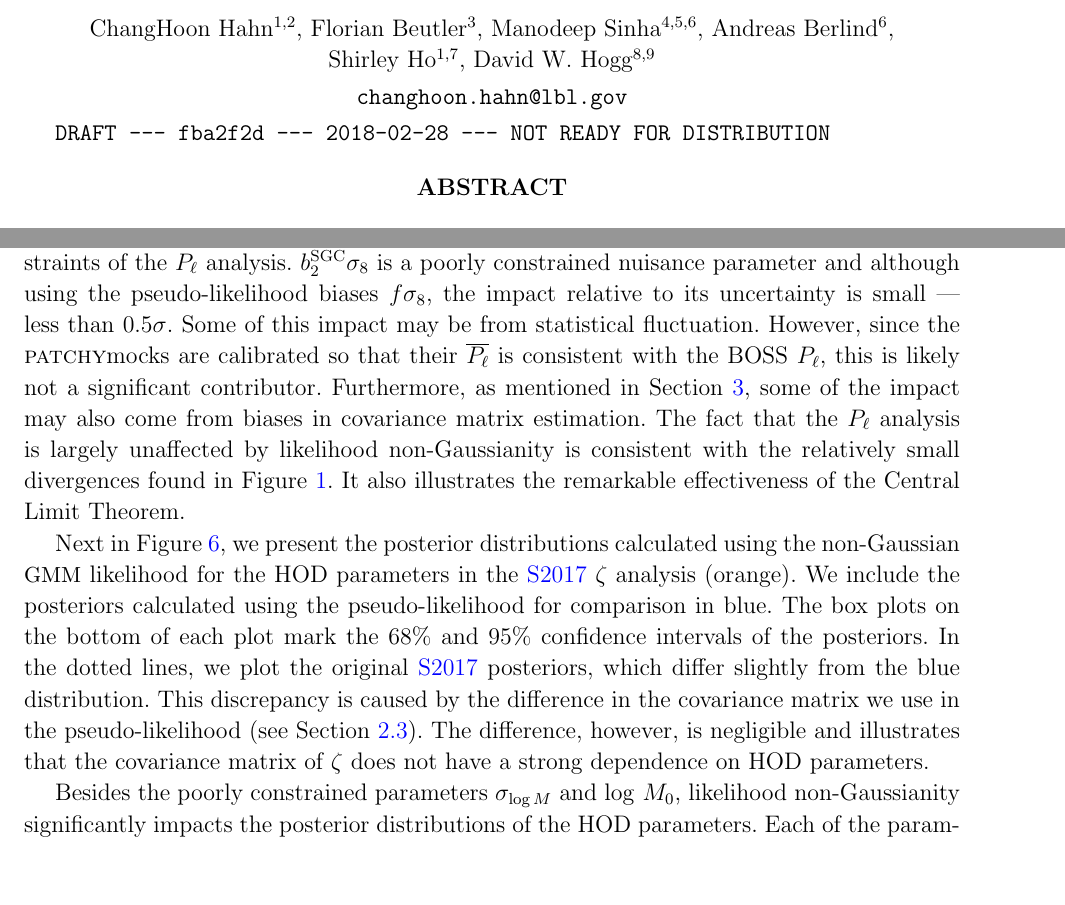
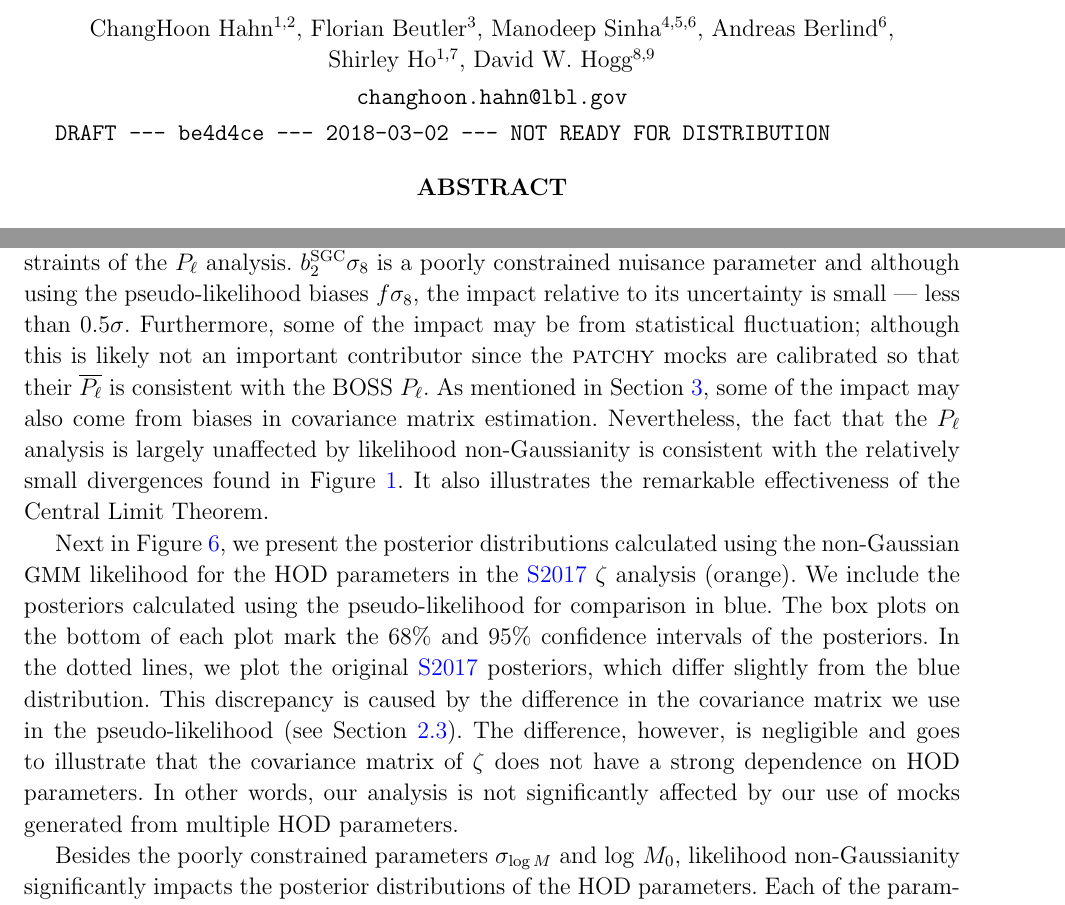
Before and after one commit to changhoonhahn/nonGaussLike, a LaTeX paper (paper/ngl.tex): two parts of pages 1 and 20 of 32, joined at a grey line, cut so that both start at the same text, the shorter picture padded with empty space. The pictures show the PDF file paper/ngl.pdf that the author committed with the source.

Commit message:
fixing some wording

```diff
--- a/paper/ngl.tex
+++ b/paper/ngl.tex
@@ -1111,12 +1111,12 @@ significantly impact the overall parameter constraints of the $P_\ell$
 analysis. $b_2^\mathrm{SGC} \sigma_8$ is a poorly constrained nuisance
 parameter and although using the pseudo-likelihood biases $f \sigma_8$,
 the impact relative to its uncertainty is small --- less than $0.5 \sigma$.
-Some of this impact may be from statistical fluctuation. However, since
-the \patchy mocks are calibrated so that their $\overline{P_\ell}$ is
-consistent with the BOSS $P_\ell$, this is likely not a significant contributor.
-Furthermore, as mentioned in Section~\ref{sec:div}, some of the impact
-may also come from biases in covariance matrix estimation.
-The fact that the $P_\ell$ analysis is largely unaffected by likelihood
+Furthermore, some of the impact may be from statistical fluctuation; although
+this is likely not an important contributor since the \patchy~mocks are
+calibrated so that their $\overline{P_\ell}$ is consistent with the BOSS $P_\ell$.
+As mentioned in Section~\ref{sec:div}, some of the impact may also come
+from biases in covariance matrix estimation. Nevertheless, the fact that
+the $P_\ell$ analysis is largely unaffected by likelihood
 non-Gaussianity is consistent with the relatively small divergences found
 in Figure~\ref{fig:div_gauss}. It also illustrates
 the remarkable effectiveness of the Central Limit Theorem.
@@ -1182,10 +1182,10 @@ In the dotted lines, we plot the original \Sinh~posteriors,
 which differ slightly from the blue distribution.
 This discrepancy is caused by the difference in the covariance
 matrix we use in the pseudo-likelihood~(see Section~\ref{sec:xmock}).
-The difference, however, is negligible and illustrates that the
+The difference, however, is negligible and goes to illustrate that the
 covariance matrix of $\zeta$ does not have a strong dependence on
-HOD parameters.
-%\todo{add here how this justifies our use of multiple theta mocks for estimating the covariance matrix and likelihood}
+HOD parameters. In other words, our analysis is not significantly
+affected by our use of mocks generated from multiple HOD parameters.
 
 Besides the poorly constrained parameters $\sigma_{\log M}$ and $\log\, M_0$,
 likelihood non-Gaussianity significantly impacts the posterior
```
Also changed, not shown: paper/vc.tex (+1 -1 lines), paper/ngl.pdf.
